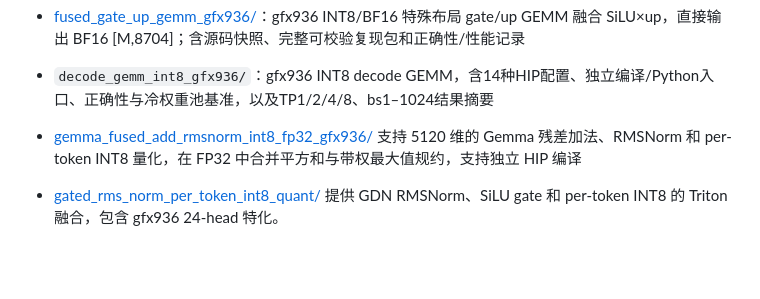
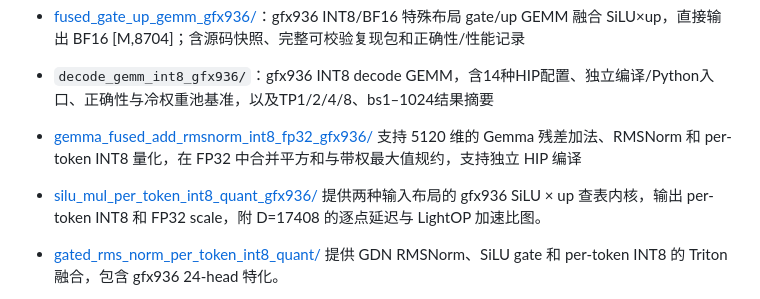
Before and after one commit to Zhuwenbopro/hcu_kernel, a Markdown page: README.md, the part around the change. Rendered like a GitHub page; blank space fills up the shorter version.

```diff
--- a/README.md
+++ b/README.md
@@ -16,6 +16,7 @@
 - `decode_gemm_int8_gfx936/`：gfx936 INT8 decode GEMM，含14种HIP配置、独立编译/Python入口、正确性与冷权重池基准，以及TP1/2/4/8、bs1–1024结果摘要
 
 - [gemma_fused_add_rmsnorm_int8_fp32_gfx936/](gemma_fused_add_rmsnorm_int8_fp32_gfx936/) 支持 5120 维的 Gemma 残差加法、RMSNorm 和 per-token INT8 量化，在 FP32 中合并平方和与带权最大值规约，支持独立 HIP 编译
+- [silu_mul_per_token_int8_quant_gfx936/](silu_mul_per_token_int8_quant_gfx936/) 提供两种输入布局的 gfx936 SiLU × up 查表内核，输出 per-token INT8 和 FP32 scale，附 D=17408 的逐点延迟与 LightOP 加速比图。
 - [gated_rms_norm_per_token_int8_quant/](gated_rms_norm_per_token_int8_quant/) 提供 GDN RMSNorm、SiLU gate 和 per-token INT8 的 Triton 融合，包含 gfx936 24-head 特化。
 - [gated_rms_norm_per_token_fp8_quant_gfx938/](gated_rms_norm_per_token_fp8_quant_gfx938/) 提供 gfx938 的 GDN gated RMSNorm、SiLU gate 和 per-token FP8 E4M3FN 融合，含正确性测试和两段式对照基准。
 - `fused_sigmoid_mul_per_token_quant/`：Triton Attention sigmoid-mul + per-token INT8 quant
```
Also changed, not shown: silu_mul_per_token_int8_quant_gfx936/README.md (added, +59 -0 lines), silu_mul_per_token_int8_quant_gfx936/latency.png (added), silu_mul_per_token_int8_quant_gfx936/speedup.png (added), 6 other files.
